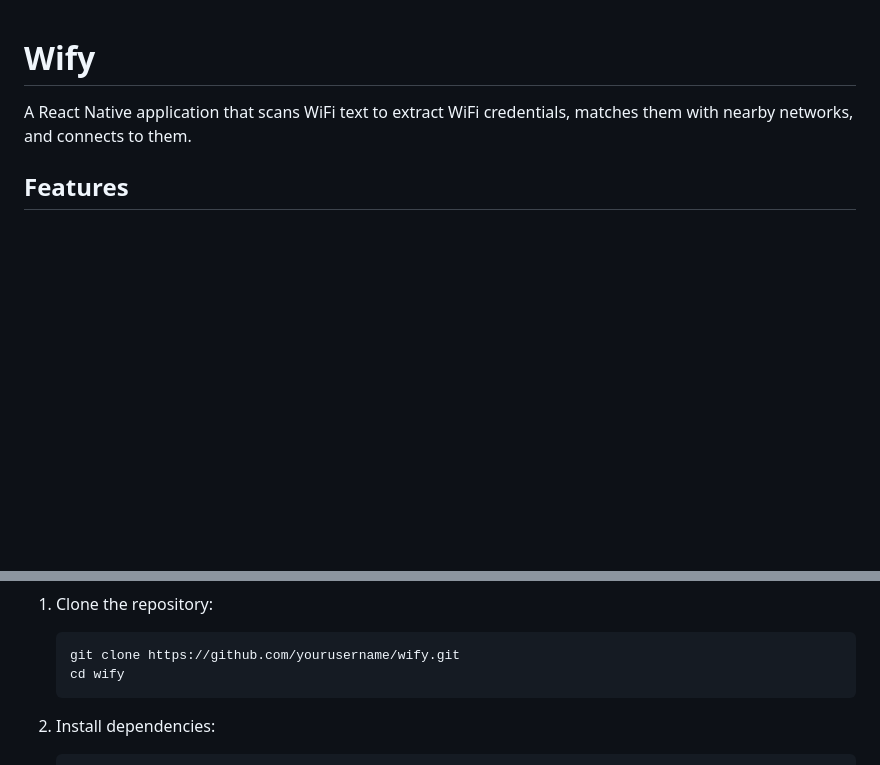
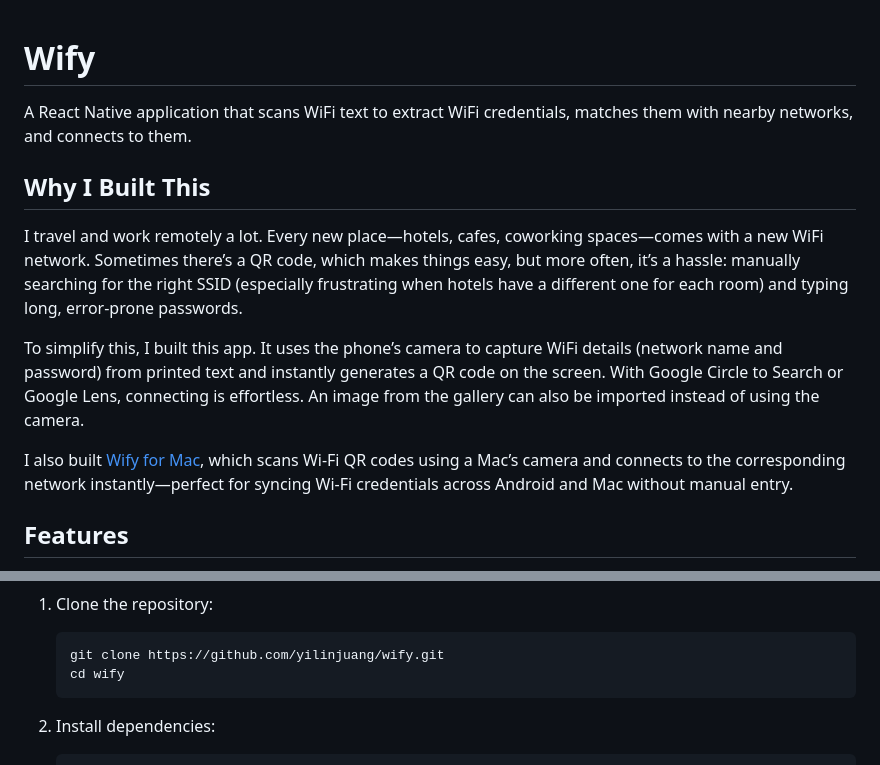
Before and after one commit to yilinjuang/wify, a Markdown page: README.md, 2 parts joined by grey strips. Rendered like a GitHub page; blank space fills up the shorter version.

Commit message:
Add google play store and backstory

````diff
--- a/README.md
+++ b/README.md
@@ -1,6 +1,14 @@
 # Wify
 
 A React Native application that scans WiFi text to extract WiFi credentials, matches them with nearby networks, and connects to them.
+
+## Why I Built This
+
+I travel and work remotely a lot. Every new place—hotels, cafes, coworking spaces—comes with a new WiFi network. Sometimes there’s a QR code, which makes things easy, but more often, it’s a hassle: manually searching for the right SSID (especially frustrating when hotels have a different one for each room) and typing long, error-prone passwords.
+
+To simplify this, I built this app. It uses the phone’s camera to capture WiFi details (network name and password) from printed text and instantly generates a QR code on the screen. With Google Circle to Search or Google Lens, connecting is effortless. An image from the gallery can also be imported instead of using the camera.
+
+I also built [Wify for Mac](https://github.com/yilinjuang/wify-mac), which scans Wi-Fi QR codes using a Mac’s camera and connects to the corresponding network instantly—perfect for syncing Wi-Fi credentials across Android and Mac without manual entry.
 
 ## Features
 
@@ -29,7 +43,7 @@ A React Native application that scans WiFi text to extract WiFi credentials, mat
 1. Clone the repository:
 
    ```bash
-   git clone https://github.com/yourusername/wify.git
+   git clone https://github.com/yilinjuang/wify.git
    cd wify
    ```
 
````
Also changed, not shown: other parts of README.md (+6 -0 lines).
